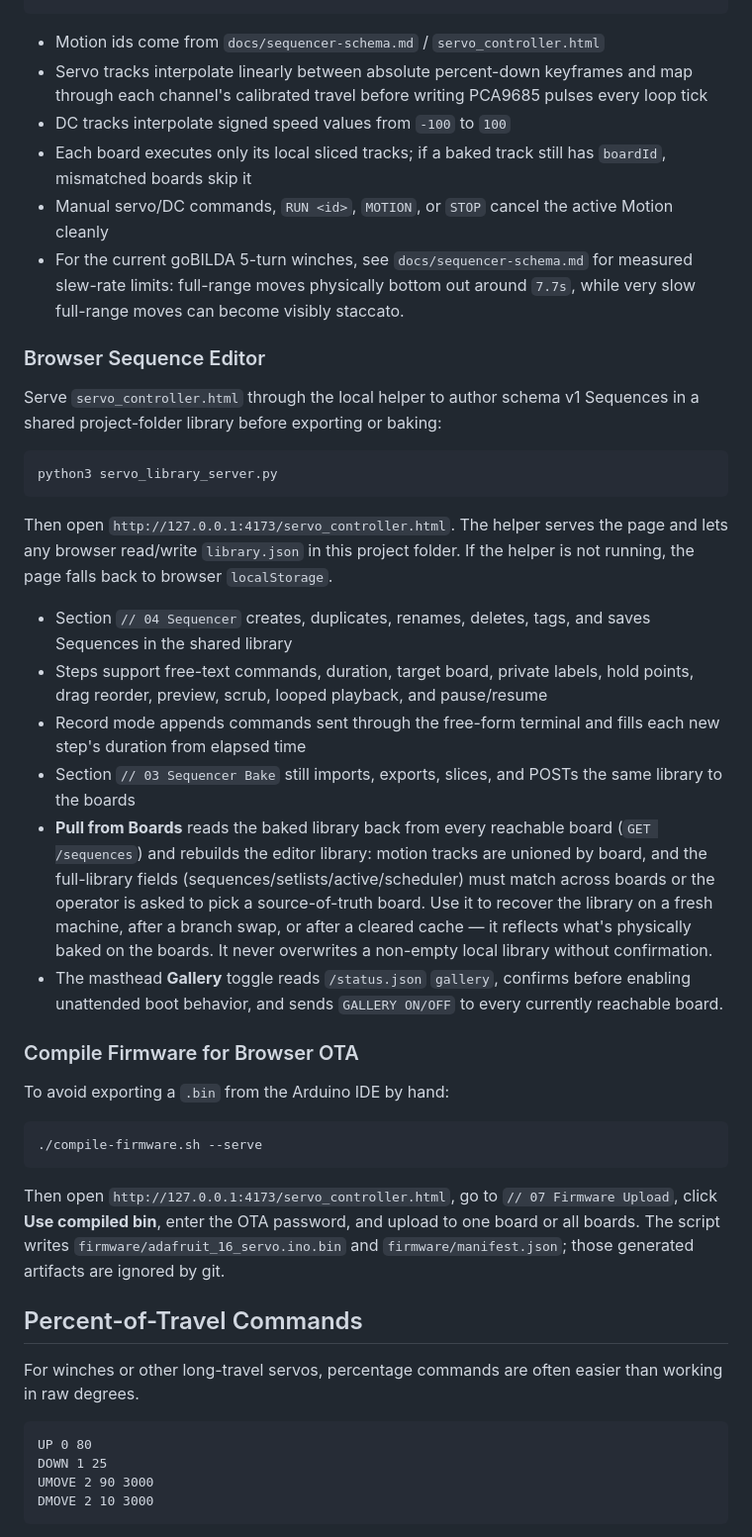
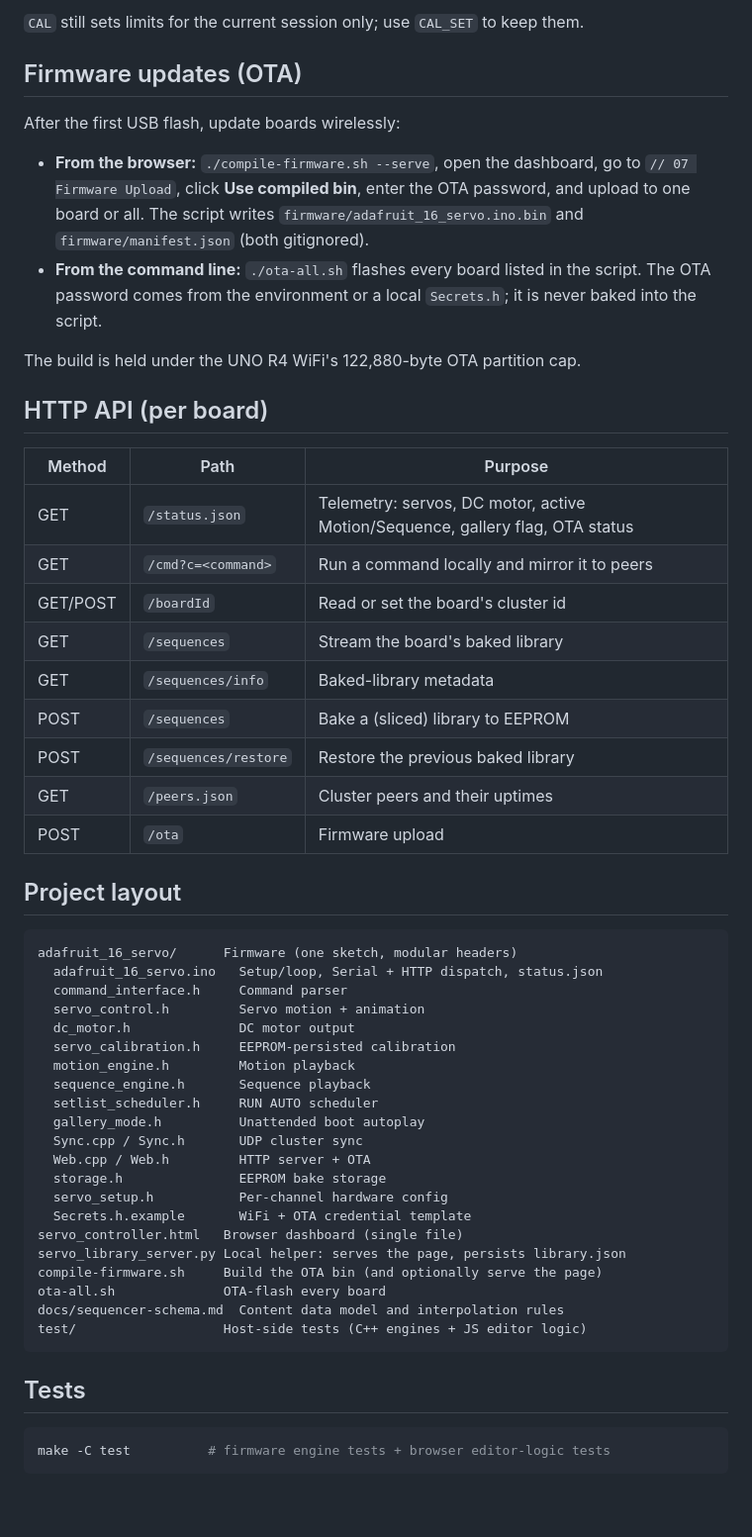
Before and after one commit to tatecarson/adafruit_16_servo, a Markdown page: README.md, the part around one of its changes. Shown at 99% size. GitHub-like rendering; blank space fills up the shorter version.

````diff
--- a/README.md
+++ b/README.md
@@ -63,48 +173,61 @@ STOP
+`CAL` still sets limits for the current session only; use `CAL_SET` to keep them.
+
+## Firmware updates (OTA)
+
+After the first USB flash, update boards wirelessly:
+
+- **From the browser:** `./compile-firmware.sh --serve`, open the dashboard, go to
+  `// 07 Firmware Upload`, click **Use compiled bin**, enter the OTA password, and
+  upload to one board or all. The script writes `firmware/adafruit_16_servo.ino.bin`
+  and `firmware/manifest.json` (both gitignored).
+- **From the command line:** `./ota-all.sh` flashes every board listed in the script.
+  The OTA password comes from the environment or a local `Secrets.h`; it is never
+  baked into the script.
+
+The build is held under the UNO R4 WiFi's 122,880-byte OTA partition cap.
+
+## HTTP API (per board)
+
+| Method | Path | Purpose |
+|--------|------|---------|
+| GET | `/status.json` | Telemetry: servos, DC motor, active Motion/Sequence, gallery flag, OTA status |
+| GET | `/cmd?c=<command>` | Run a command locally and mirror it to peers |
+| GET/POST | `/boardId` | Read or set the board's cluster id |
+| GET | `/sequences` | Stream the board's baked library |
+| GET | `/sequences/info` | Baked-library metadata |
+| POST | `/sequences` | Bake a (sliced) library to EEPROM |
+| POST | `/sequences/restore` | Restore the previous baked library |
+| GET | `/peers.json` | Cluster peers and their uptimes |
+| POST | `/ota` | Firmware upload |
+
+## Project layout
+
+```
+adafruit_16_servo/      Firmware (one sketch, modular headers)
+  adafruit_16_servo.ino   Setup/loop, Serial + HTTP dispatch, status.json
+  command_interface.h     Command parser
+  servo_control.h         Servo motion + animation
+  dc_motor.h              DC motor output
+  servo_calibration.h     EEPROM-persisted calibration
+  motion_engine.h         Motion playback
+  sequence_engine.h       Sequence playback
+  setlist_scheduler.h     RUN AUTO scheduler
+  gallery_mode.h          Unattended boot autoplay
+  Sync.cpp / Sync.h       UDP cluster sync
+  Web.cpp / Web.h         HTTP server + OTA
+  storage.h               EEPROM bake storage
+  servo_setup.h           Per-channel hardware config
+  Secrets.h.example       WiFi + OTA credential template
+servo_controller.html   Browser dashboard (single file)
+servo_library_server.py Local helper: serves the page, persists library.json
+compile-firmware.sh     Build the OTA bin (and optionally serve the page)
+ota-all.sh              OTA-flash every board
+docs/sequencer-schema.md  Content data model and interpolation rules
+test/                   Host-side tests (C++ engines + JS editor logic)
 ```
 
-- Motion ids come from `docs/sequencer-schema.md` / `servo_controller.html`
-- Servo tracks interpolate linearly between absolute percent-down keyframes and map through each channel's calibrated travel before writing PCA9685 pulses every loop tick
-- DC tracks interpolate signed speed values from `-100` to `100`
-- Each board executes only its local sliced tracks; if a baked track still has `boardId`, mismatched boards skip it
-- Manual servo/DC commands, `RUN <id>`, `MOTION`, or `STOP` cancel the active Motion cleanly
-- For the current goBILDA 5-turn winches, see `docs/sequencer-schema.md` for measured slew-rate limits: full-range moves physically bottom out around `7.7s`, while very slow full-range moves can become visibly staccato.
-
-### Browser Sequence Editor
-
-Serve `servo_controller.html` through the local helper to author schema v1 Sequences in a shared project-folder library before exporting or baking:
+## Tests
 
 ```bash
-python3 servo_library_server.py
+make -C test          # firmware engine tests + browser editor-logic tests
 ```
-
-Then open `http://127.0.0.1:4173/servo_controller.html`. The helper serves the page and lets any browser read/write `library.json` in this project folder. If the helper is not running, the page falls back to browser `localStorage`.
-
-- Section `// 04 Sequencer` creates, duplicates, renames, deletes, tags, and saves Sequences in the shared library
-- Steps support free-text commands, duration, target board, private labels, hold points, drag reorder, preview, scrub, looped playback, and pause/resume
-- Record mode appends commands sent through the free-form terminal and fills each new step's duration from elapsed time
-- Section `// 03 Sequencer Bake` still imports, exports, slices, and POSTs the same library to the boards
-- **Pull from Boards** reads the baked library back from every reachable board (`GET /sequences`) and rebuilds the editor library: motion tracks are unioned by board, and the full-library fields (sequences/setlists/active/scheduler) must match across boards or the operator is asked to pick a source-of-truth board. Use it to recover the library on a fresh machine, after a branch swap, or after a cleared cache — it reflects what's physically baked on the boards. It never overwrites a non-empty local library without confirmation.
-- The masthead **Gallery** toggle reads `/status.json` `gallery`, confirms before enabling unattended boot behavior, and sends `GALLERY ON/OFF` to every currently reachable board.
-
-### Compile Firmware for Browser OTA
-
-To avoid exporting a `.bin` from the Arduino IDE by hand:
-
-```bash
-./compile-firmware.sh --serve
-```
-
-Then open `http://127.0.0.1:4173/servo_controller.html`, go to `// 07 Firmware Upload`, click **Use compiled bin**, enter the OTA password, and upload to one board or all boards. The script writes `firmware/adafruit_16_servo.ino.bin` and `firmware/manifest.json`; those generated artifacts are ignored by git.
-
-
-## Percent-of-Travel Commands
-
-For winches or other long-travel servos, percentage commands are often easier than working in raw degrees.
-
-```text
-UP 0 80
-DOWN 1 25
-UMOVE 2 90 3000
-DMOVE 2 10 3000
-```
-
````
Also changed, not shown: other parts of README.md (+153 -138 lines).
